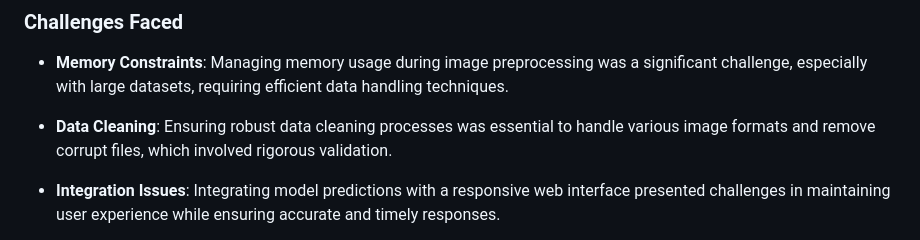
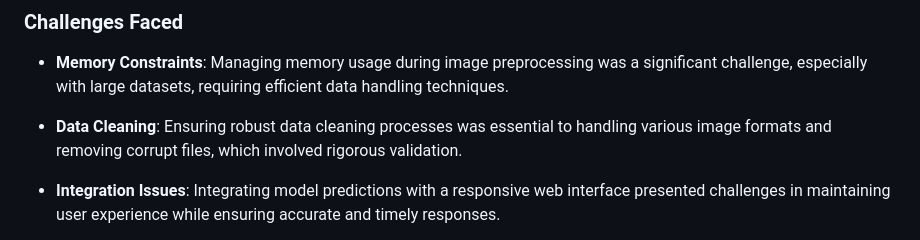
Before and after one commit to karanja22/Waste-Image-Classification-Hackathon-2025, a Markdown page: README.md, the part around the change printed below. GitHub-like rendering.

```diff
--- a/README.md
+++ b/README.md
@@ -188,7 +190,7 @@ It features:
 
 - **Memory Constraints**: Managing memory usage during image preprocessing was a significant challenge, especially with large datasets, requiring efficient data handling techniques.
 
-- **Data Cleaning**: Ensuring robust data cleaning processes was essential to handle various image formats and remove corrupt files, which involved rigorous validation.
+- **Data Cleaning**: Ensuring robust data cleaning processes was essential to handling various image formats and removing corrupt files, which involved rigorous validation.
 
 - **Integration Issues**: Integrating model predictions with a responsive web interface presented challenges in maintaining user experience while ensuring accurate and timely responses.
 
```
Also changed, not shown: other parts of README.md (+5 -3 lines).
